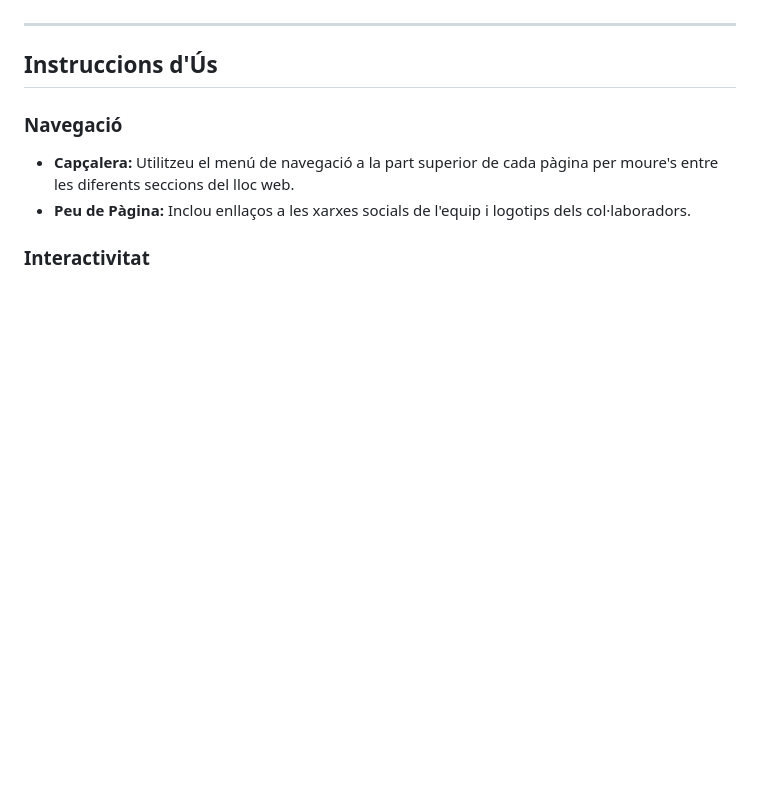
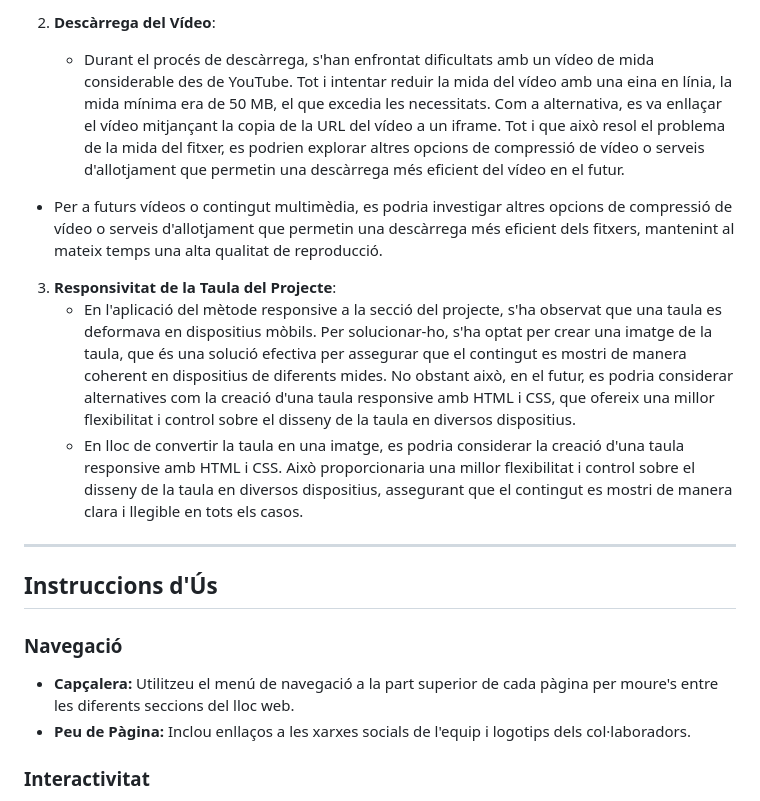
Before and after one commit to julsy399/sembrant_futur, a Markdown page: README.md, the part around one of its changes. Rendered like a GitHub page; blank space fills up the shorter version.

```diff
--- a/README.md
+++ b/README.md
@@ -130,3 +166,10 @@ La pàgina web dedicada a la investigació i promoció de la producció agrícol
+2. **Descàrrega del Vídeo**:
+   - Durant el procés de descàrrega, s'han enfrontat dificultats amb un vídeo de mida considerable des de YouTube. Tot i intentar reduir la mida del vídeo amb una eina en línia, la mida mínima era de 50 MB, el que excedia les necessitats. Com a alternativa, es va enllaçar el vídeo mitjançant la copia de la URL del vídeo a un iframe. Tot i que això resol el problema de la mida del fitxer, es podrien explorar altres opcions de compressió de vídeo o serveis d'allotjament que permetin una descàrrega més eficient del vídeo en el futur.
+  - Per a futurs vídeos o contingut multimèdia, es podria investigar altres opcions de compressió de vídeo o serveis d'allotjament que permetin una descàrrega més eficient dels fitxers, mantenint al mateix temps una alta qualitat de reproducció.
+
+3. **Responsivitat de la Taula del Projecte**:
+   - En l'aplicació del mètode responsive a la secció del projecte, s'ha observat que una taula es deformava en dispositius mòbils. Per solucionar-ho, s'ha optat per crear una imatge de la taula, que és una solució efectiva per assegurar que el contingut es mostri de manera coherent en dispositius de diferents mides. No obstant això, en el futur, es podria considerar alternatives com la creació d'una taula responsive amb HTML i CSS, que ofereix una millor flexibilitat i control sobre el disseny de la taula en diversos dispositius.
+   - En lloc de convertir la taula en una imatge, es podria considerar la creació d'una taula responsive amb HTML i CSS. Això proporcionaria una millor flexibilitat i control sobre el disseny de la taula en diversos dispositius, assegurant que el contingut es mostri de manera clara i llegible en tots els casos.
 
 ---
 
```
Also changed, not shown: other parts of README.md (+37 -1 lines).
